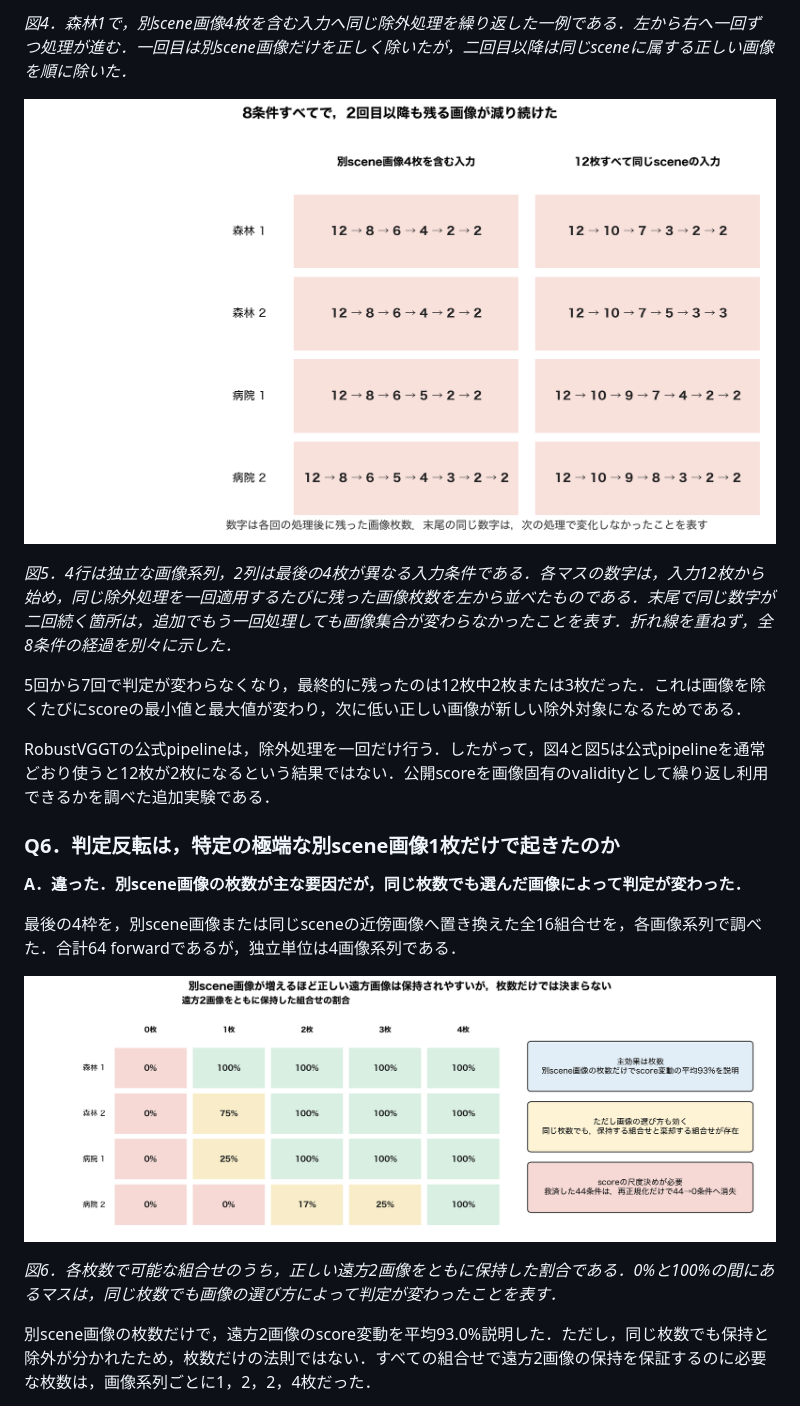
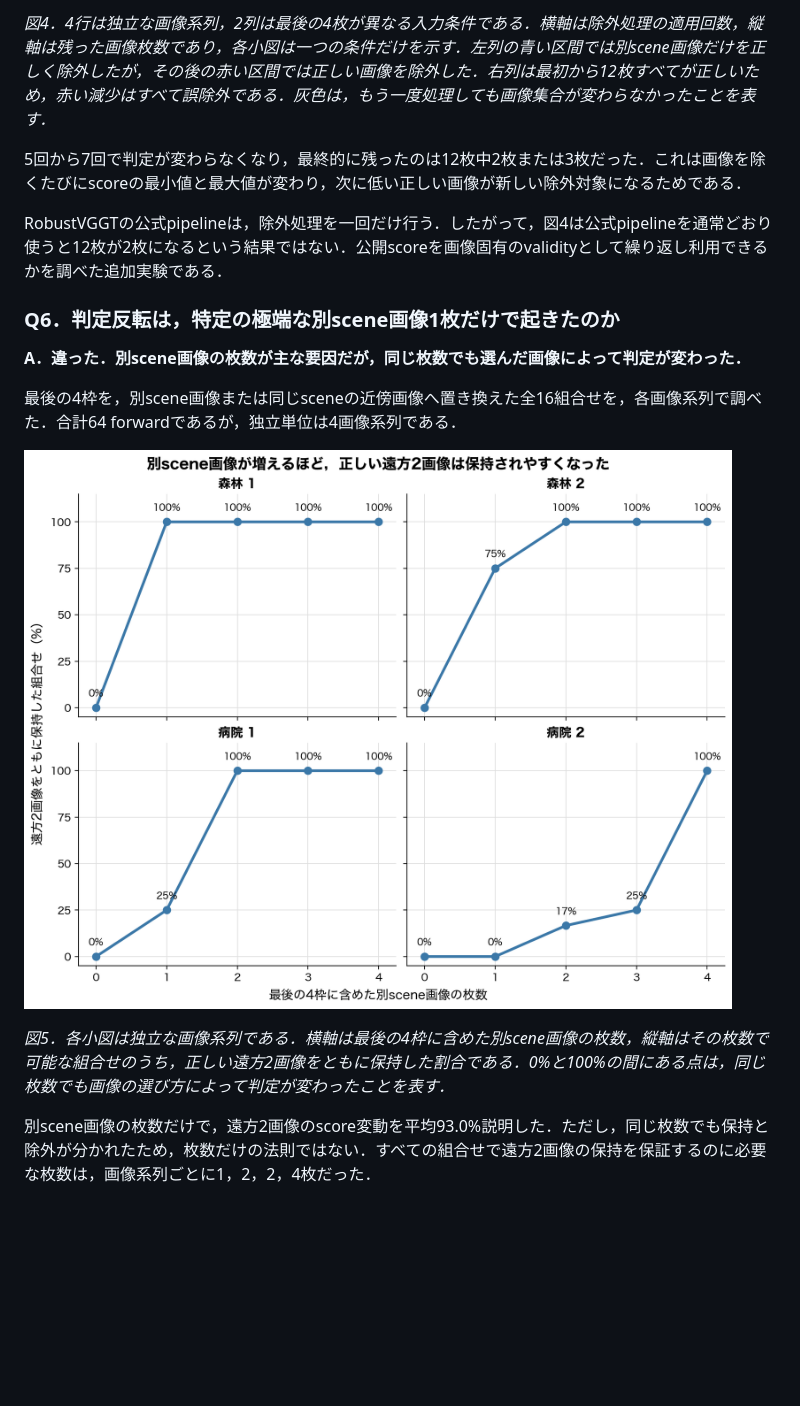
Before and after one commit to KohsukeIde/e2e-3d-notes, a Markdown page: issues/0003-set-relative-evidence-filtering.md, the part around one of its changes. Drawn GitHub-style; pictures changed too: figures/distractor_count_curves.png (added); blank space fills up the shorter version.

```diff
--- a/issues/0003-set-relative-evidence-filtering.md
+++ b/issues/0003-set-relative-evidence-filtering.md
@@ -88,13 +88,9 @@ TartanAirから森林2系列，病院2系列を選んだ．各入力は12枚で
 
-*図4．森林1で，別scene画像4枚を含む入力へ同じ除外処理を繰り返した一例である．左から右へ一回ずつ処理が進む．一回目は別scene画像だけを正しく除いたが，二回目以降は同じsceneに属する正しい画像を順に除いた．*
-
-![全8条件における反復除外](https://github.com/KohsukeIde/e2e-3d-notes/blob/main/figures/iterative_filter_all_conditions.png?raw=1)
-
-*図5．4行は独立な画像系列，2列は最後の4枚が異なる入力条件である．各マスの数字は，入力12枚から始め，同じ除外処理を一回適用するたびに残った画像枚数を左から並べたものである．末尾で同じ数字が二回続く箇所は，追加でもう一回処理しても画像集合が変わらなかったことを表す．折れ線を重ねず，全8条件の経過を別々に示した．*
+*図4．4行は独立な画像系列，2列は最後の4枚が異なる入力条件である．横軸は除外処理の適用回数，縦軸は残った画像枚数であり，各小図は一つの条件だけを示す．左列の青い区間では別scene画像だけを正しく除外したが，その後の赤い区間では正しい画像を除外した．右列は最初から12枚すべてが正しいため，赤い減少はすべて誤除外である．灰色は，もう一度処理しても画像集合が変わらなかったことを表す．*
 
 5回から7回で判定が変わらなくなり，最終的に残ったのは12枚中2枚または3枚だった．これは画像を除くたびにscoreの最小値と最大値が変わり，次に低い正しい画像が新しい除外対象になるためである．
 
-RobustVGGTの公式pipelineは，除外処理を一回だけ行う．したがって，図4と図5は公式pipelineを通常どおり使うと12枚が2枚になるという結果ではない．公開scoreを画像固有のvalidityとして繰り返し利用できるかを調べた追加実験である．
+RobustVGGTの公式pipelineは，除外処理を一回だけ行う．したがって，図4は公式pipelineを通常どおり使うと12枚が2枚になるという結果ではない．公開scoreを画像固有のvalidityとして繰り返し利用できるかを調べた追加実験である．
 
 ### Q6．判定反転は，特定の極端な別scene画像1枚だけで起きたのか
 
@@ -102,9 +98,9 @@ RobustVGGTの公式pipelineは，除外処理を一回だけ行う．したが
 
 最後の4枠を，別scene画像または同じsceneの近傍画像へ置き換えた全16組合せを，各画像系列で調べた．合計64 forwardであるが，独立単位は4画像系列である．
 
-![別scene画像の枚数と遠方画像の保持率](https://github.com/KohsukeIde/e2e-3d-notes/blob/main/figures/distractor_count_summary.png?raw=1)
+![別scene画像の枚数と遠方画像の保持率](https://github.com/KohsukeIde/e2e-3d-notes/blob/main/figures/distractor_count_curves.png?raw=1)
 
-*図6．各枚数で可能な組合せのうち，正しい遠方2画像をともに保持した割合である．0%と100%の間にあるマスは，同じ枚数でも画像の選び方によって判定が変わったことを表す．*
+*図5．各小図は独立な画像系列である．横軸は最後の4枠に含めた別scene画像の枚数，縦軸はその枚数で可能な組合せのうち，正しい遠方2画像をともに保持した割合である．0%と100%の間にある点は，同じ枚数でも画像の選び方によって判定が変わったことを表す．*
 
 別scene画像の枚数だけで，遠方2画像のscore変動を平均93.0%説明した．ただし，同じ枚数でも保持と除外が分かれたため，枚数だけの法則ではない．すべての組合せで遠方2画像の保持を保証するのに必要な枚数は，画像系列ごとに1，2，2，4枚だった．
 
```
Also changed, not shown: other parts of issues/0003-set-relative-evidence-filtering.md (+10 -10 lines), figures/filter_geometry_change.png (added), figures/filter_score_comparison.png (added), figures/iterative_filter_small_multiples.png (added), figures/shared_output_change_plots.png (added), 1 other file.
